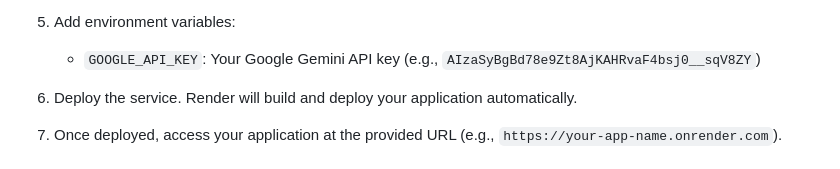
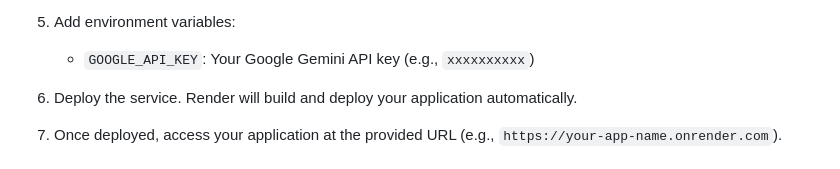
Before and after one commit to aps4934/AI_powered_code_generator, a Markdown page: README.md, the part around the change. Drawn GitHub-style.

```diff
--- a/README.md
+++ b/README.md
@@ -55,7 +55,7 @@ An AI-powered web application that generates code based on natural language requ
    - **Root Directory**: Leave blank or set to root if needed
 
 5. Add environment variables:
-   - `GOOGLE_API_KEY`: Your Google Gemini API key (e.g., `AIzaSyBgBd78e9Zt8AjKAHRvaF4bsj0__sqV8ZY`)
+   - `GOOGLE_API_KEY`: Your Google Gemini API key (e.g., `xxxxxxxxxx`)
 
 6. Deploy the service. Render will build and deploy your application automatically.
 
```
